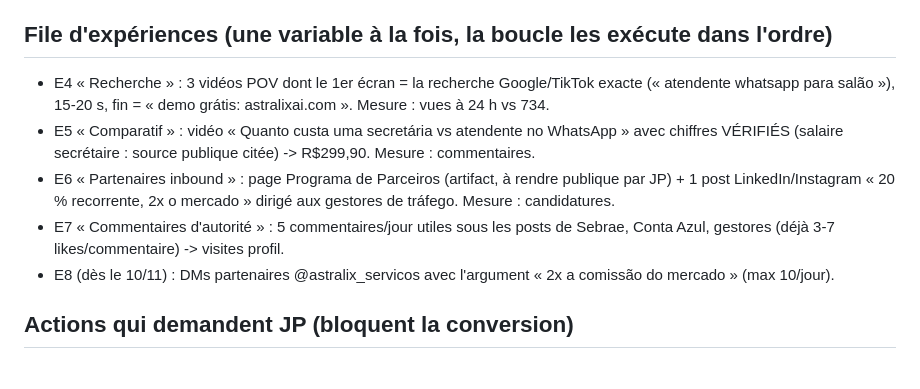
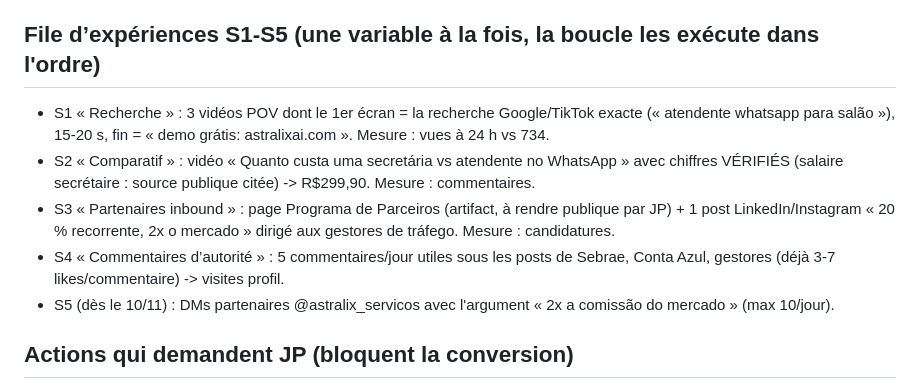
Before and after one commit to jphilippebandeira-cyber/astralix, a Markdown page: marketing_loop/STRATEGIE_8NOV.md, the part around the change. GitHub-like rendering.

Commit message:
Strategie: renumerote S1-S5 (E4 deja pris)
Co-Authored-By: Claude <noreply@anthropic.com>

```diff
--- a/marketing_loop/STRATEGIE_8NOV.md
+++ b/marketing_loop/STRATEGIE_8NOV.md
@@ -23,12 +23,12 @@
 - Répondre à chaque commentaire (idéalement en vidéo) ; publier 30-60 min avant le pic.
 - Référence : < 1 000 abonnés, 500-2 000 vues/vidéo = bon.
 
-## File d'expériences (une variable à la fois, la boucle les exécute dans l'ordre)
-- E4 « Recherche » : 3 vidéos POV dont le 1er écran = la recherche Google/TikTok exacte (« atendente whatsapp para salão »), 15-20 s, fin = « demo grátis: astralixai.com ». Mesure : vues à 24 h vs 734.
-- E5 « Comparatif » : vidéo « Quanto custa uma secretária vs atendente no WhatsApp » avec chiffres VÉRIFIÉS (salaire secrétaire : source publique citée) -> R$299,90. Mesure : commentaires.
-- E6 « Partenaires inbound » : page Programa de Parceiros (artifact, à rendre publique par JP) + 1 post LinkedIn/Instagram « 20 % recorrente, 2x o mercado » dirigé aux gestores de tráfego. Mesure : candidatures.
-- E7 « Commentaires d'autorité » : 5 commentaires/jour utiles sous les posts de Sebrae, Conta Azul, gestores (déjà 3-7 likes/commentaire) -> visites profil.
-- E8 (dès le 10/11) : DMs partenaires @astralix_servicos avec l'argument « 2x a comissão do mercado » (max 10/jour).
+## File d’expériences S1-S5 (une variable à la fois, la boucle les exécute dans l'ordre)
+- S1 « Recherche » : 3 vidéos POV dont le 1er écran = la recherche Google/TikTok exacte (« atendente whatsapp para salão »), 15-20 s, fin = « demo grátis: astralixai.com ». Mesure : vues à 24 h vs 734.
+- S2 « Comparatif » : vidéo « Quanto custa uma secretária vs atendente no WhatsApp » avec chiffres VÉRIFIÉS (salaire secrétaire : source publique citée) -> R$299,90. Mesure : commentaires.
+- S3 « Partenaires inbound » : page Programa de Parceiros (artifact, à rendre publique par JP) + 1 post LinkedIn/Instagram « 20 % recorrente, 2x o mercado » dirigé aux gestores de tráfego. Mesure : candidatures.
+- S4 « Commentaires d’autorité » : 5 commentaires/jour utiles sous les posts de Sebrae, Conta Azul, gestores (déjà 3-7 likes/commentaire) -> visites profil.
+- S5 (dès le 10/11) : DMs partenaires @astralix_servicos avec l'argument « 2x a comissão do mercado » (max 10/jour).
 
 ## Actions qui demandent JP (bloquent la conversion)
 1. Bio TikTok @nexoaiii en PT-BR + lien astralixai.com (2 min dans l'app).
```
Also changed, not shown: marketing_loop/experiments.md (+1 -1 lines).
